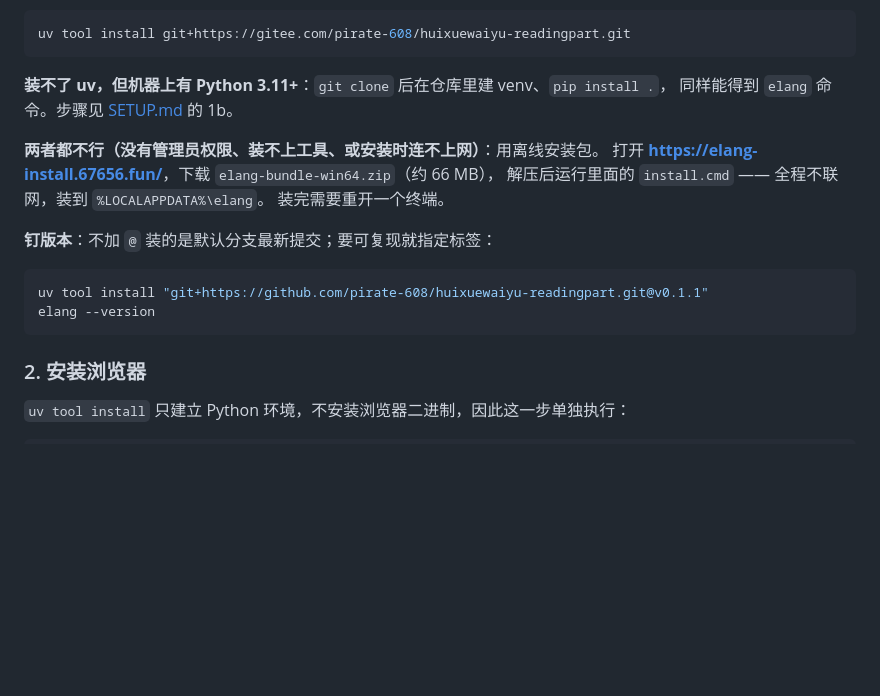
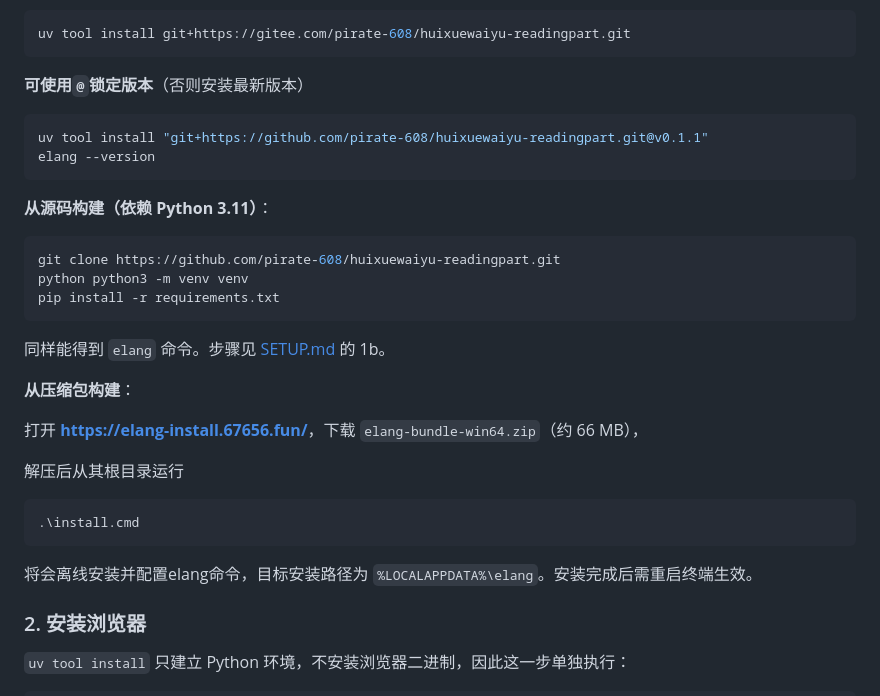
Before and after one commit to pirate-608/huixuewaiyu-readingpart, a Markdown page: README.md, the part around the change. GitHub-like rendering; blank space fills up the shorter version.

Commit message:
chore：update README.md

````diff
--- a/README.md
+++ b/README.md
@@ -52,20 +52,32 @@ uv tool install git+https://github.com/pirate-608/huixuewaiyu-readingpart.git
 uv tool install git+https://gitee.com/pirate-608/huixuewaiyu-readingpart.git
 ```
 
-**装不了 uv，但机器上有 Python 3.11+**：`git clone` 后在仓库里建 venv、`pip install .`，
-同样能得到 `elang` 命令。步骤见 [SETUP.md](SETUP.md) 的 1b。
-
-**两者都不行（没有管理员权限、装不上工具、或安装时连不上网）**：用离线安装包。
-打开 **<https://elang-install.67656.fun/>**，下载 `elang-bundle-win64.zip`（约 66 MB），
-解压后运行里面的 `install.cmd` —— 全程不联网，装到 `%LOCALAPPDATA%\elang`。
-装完需要重开一个终端。
-
-**钉版本**：不加 `@` 装的是默认分支最新提交；要可复现就指定标签：
+**可使用`@`锁定版本**（否则安装最新版本）
 
 ```bash
 uv tool install "git+https://github.com/pirate-608/huixuewaiyu-readingpart.git@v0.1.1"
 elang --version
 ```
+
+**从源码构建（依赖 Python 3.11）**：
+
+```bash
+git clone https://github.com/pirate-608/huixuewaiyu-readingpart.git
+python python3 -m venv venv
+pip install -r requirements.txt
+```
+同样能得到 `elang` 命令。步骤见 [SETUP.md](SETUP.md) 的 1b。
+
+**从压缩包构建**：
+
+打开 **<https://elang-install.67656.fun/>**，下载 `elang-bundle-win64.zip`（约 66 MB），
+
+解压后从其根目录运行
+```bash
+.\install.cmd
+```
+将会离线安装并配置elang命令，目标安装路径为 `%LOCALAPPDATA%\elang`。安装完成后需重启终端生效。
+
 
 ### 2. 安装浏览器
 
````
